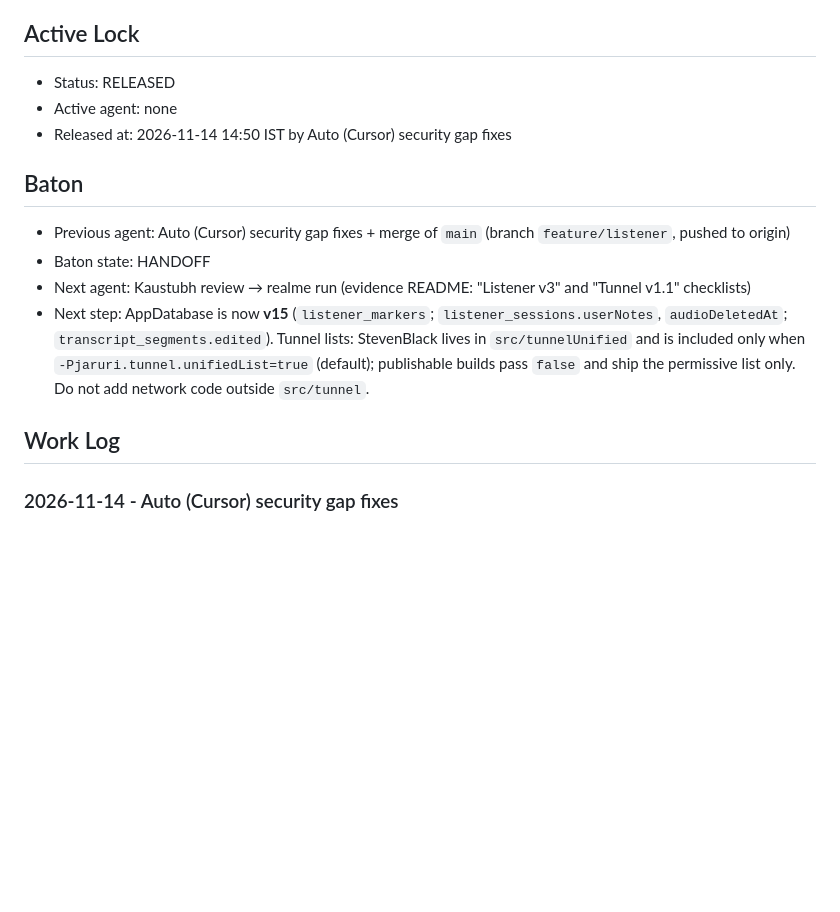
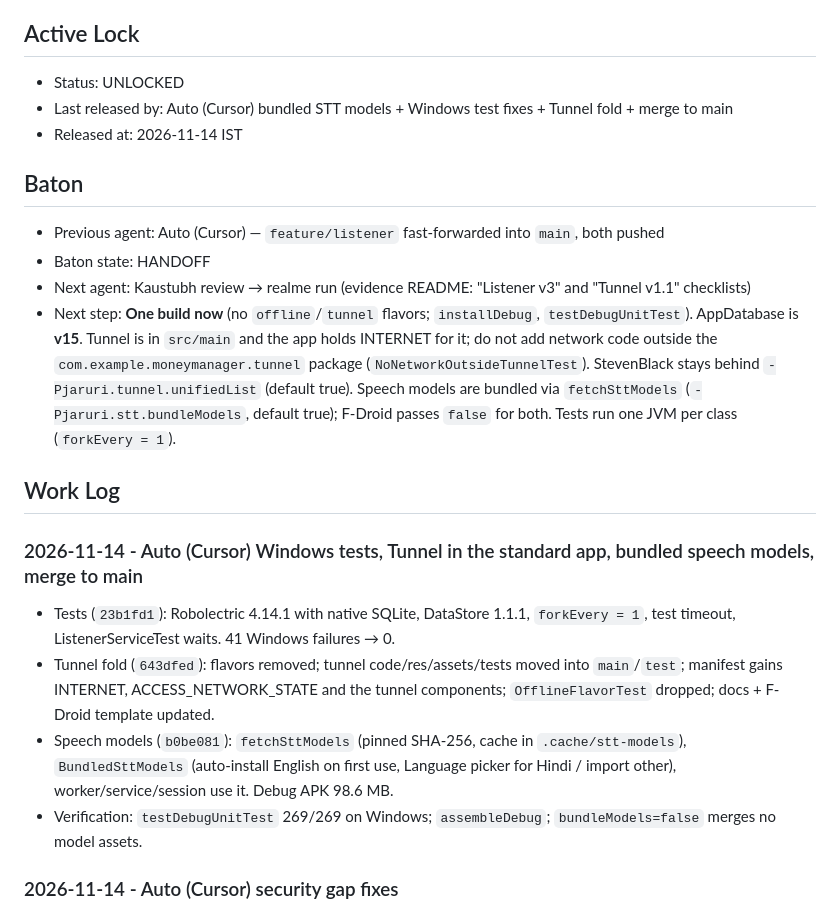
Before and after one commit to xdutsuay/jaruri, a Markdown page: COORDINATION.md, the part around the change. Rendered like a GitHub page; blank space fills up the shorter version.

Commit message:
docs: coordination handoff after merge to main
Co-authored-by: Cursor <cursoragent@cursor.com>

```diff
--- a/COORDINATION.md
+++ b/COORDINATION.md
@@ -40,18 +40,25 @@ If you are about to inspect, edit, test, or review code in this repo, update thi
 
 ## Active Lock
 
-- Status: RELEASED
-- Active agent: none
-- Released at: 2026-11-14 14:50 IST by Auto (Cursor) security gap fixes
+- Status: UNLOCKED
+- Last released by: Auto (Cursor) bundled STT models + Windows test fixes + Tunnel fold + merge to main
+- Released at: 2026-11-14 IST
 
 ## Baton
 
-- Previous agent: Auto (Cursor) security gap fixes + merge of `main` (branch `feature/listener`, pushed to origin)
+- Previous agent: Auto (Cursor) — `feature/listener` fast-forwarded into `main`, both pushed
 - Baton state: HANDOFF
 - Next agent: Kaustubh review → realme run (evidence README: "Listener v3" and "Tunnel v1.1" checklists)
-- Next step: AppDatabase is now **v15** (`listener_markers`; `listener_sessions.userNotes`, `audioDeletedAt`; `transcript_segments.edited`). Tunnel lists: StevenBlack lives in `src/tunnelUnified` and is included only when `-Pjaruri.tunnel.unifiedList=true` (default); publishable builds pass `false` and ship the permissive list only. Do not add network code outside `src/tunnel`.
+- Next step: **One build now** (no `offline`/`tunnel` flavors; `installDebug`, `testDebugUnitTest`). AppDatabase is **v15**. Tunnel is in `src/main` and the app holds INTERNET for it; do not add network code outside the `com.example.moneymanager.tunnel` package (`NoNetworkOutsideTunnelTest`). StevenBlack stays behind `-Pjaruri.tunnel.unifiedList` (default true). Speech models are bundled via `fetchSttModels` (`-Pjaruri.stt.bundleModels`, default true); F-Droid passes `false` for both. Tests run one JVM per class (`forkEvery = 1`).
 
 ## Work Log
+
+### 2026-11-14 - Auto (Cursor) Windows tests, Tunnel in the standard app, bundled speech models, merge to main
+
+- Tests (`23b1fd1`): Robolectric 4.14.1 with native SQLite, DataStore 1.1.1, `forkEvery = 1`, test timeout, ListenerServiceTest waits. 41 Windows failures → 0.
+- Tunnel fold (`643dfed`): flavors removed; tunnel code/res/assets/tests moved into `main`/`test`; manifest gains INTERNET, ACCESS_NETWORK_STATE and the tunnel components; `OfflineFlavorTest` dropped; docs + F-Droid template updated.
+- Speech models (`b0be081`): `fetchSttModels` (pinned SHA-256, cache in `.cache/stt-models`), `BundledSttModels` (auto-install English on first use, Language picker for Hindi / import other), worker/service/session use it. Debug APK 98.6 MB.
+- Verification: `testDebugUnitTest` 269/269 on Windows; `assembleDebug`; `bundleModels=false` merges no model assets.
 
 ### 2026-11-14 - Auto (Cursor) security gap fixes
 
```
